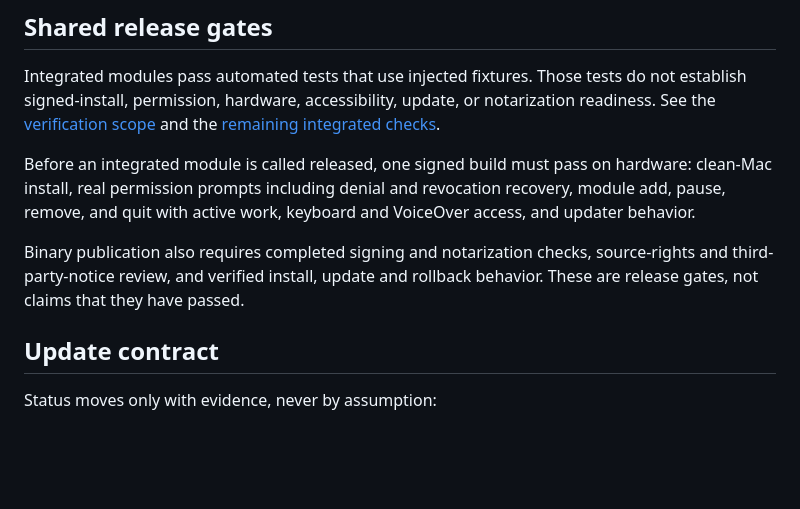
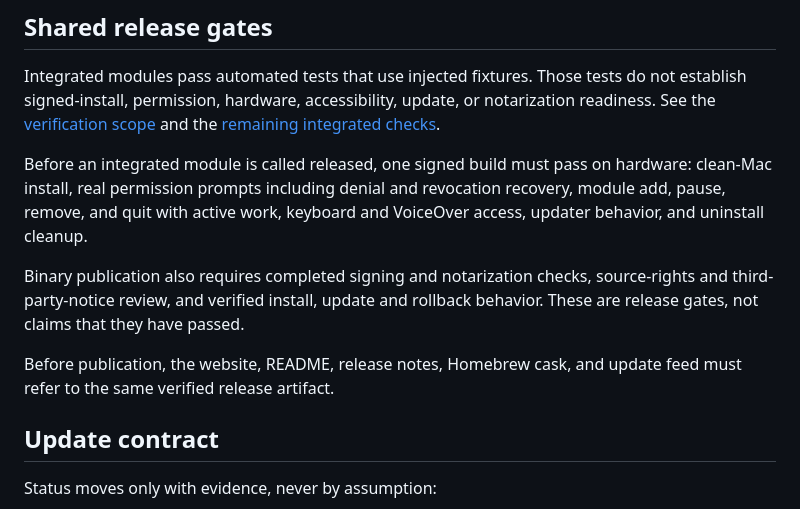
Before and after one commit to niharnm/Semper, a Markdown page: guide/product-status.md, the part around the change. Drawn GitHub-style; blank space fills up the shorter version.

Commit message:
Complete shared release gate requirements

```diff
--- a/guide/product-status.md
+++ b/guide/product-status.md
@@ -50,11 +50,14 @@ or notarization readiness. See the
 Before an integrated module is called released, one signed build must pass on
 hardware: clean-Mac install, real permission prompts including denial and
 revocation recovery, module add, pause, remove, and quit with active work,
-keyboard and VoiceOver access, and updater behavior.
+keyboard and VoiceOver access, updater behavior, and uninstall cleanup.
 
 Binary publication also requires completed signing and notarization checks,
 source-rights and third-party-notice review, and verified install, update and
 rollback behavior. These are release gates, not claims that they have passed.
+
+Before publication, the website, README, release notes, Homebrew cask, and
+update feed must refer to the same verified release artifact.
 
 ## Update contract
 
```
